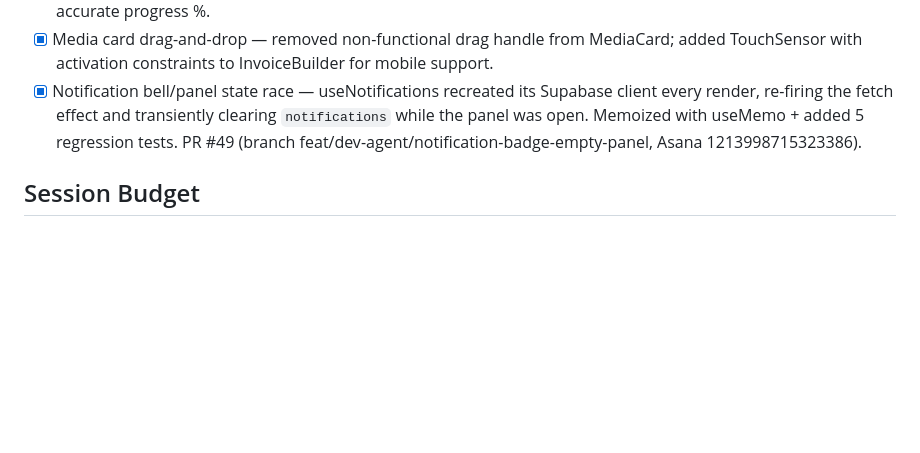
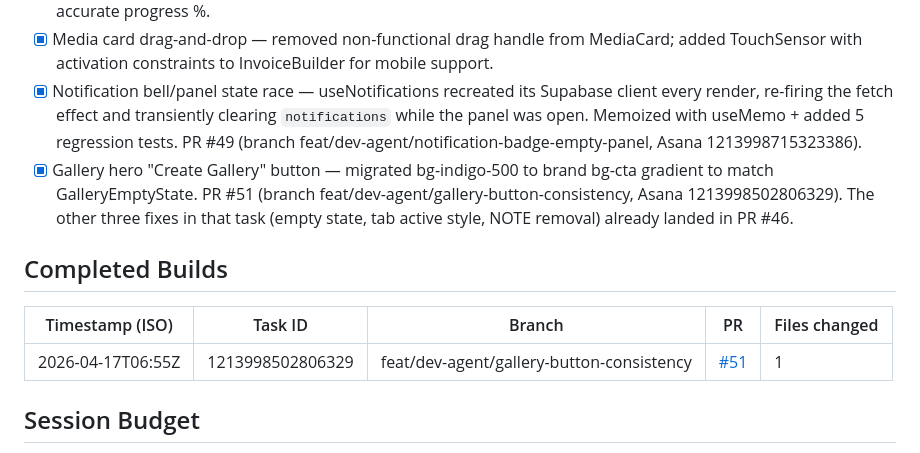
Before and after one commit to kyletdow47/view1-sort, a Markdown page: STATE.md, the part around the change. Drawn GitHub-style; blank space fills up the shorter version.

Commit message:
chore(state): log gallery button consistency fix (PR #51)

```diff
--- a/STATE.md
+++ b/STATE.md
@@ -40,6 +40,12 @@ Current mode: standby — run coordinator to begin
 - [x] Upload progress bar — onProgress callback now captures bytesTotal from tus and updates fileSize in store for accurate progress %.
 - [x] Media card drag-and-drop — removed non-functional drag handle from MediaCard; added TouchSensor with activation constraints to InvoiceBuilder for mobile support.
 - [x] Notification bell/panel state race — useNotifications recreated its Supabase client every render, re-firing the fetch effect and transiently clearing `notifications` while the panel was open. Memoized with useMemo + added 5 regression tests. PR #49 (branch feat/dev-agent/notification-badge-empty-panel, Asana 1213998715323386).
+- [x] Gallery hero "Create Gallery" button — migrated bg-indigo-500 to brand bg-cta gradient to match GalleryEmptyState. PR #51 (branch feat/dev-agent/gallery-button-consistency, Asana 1213998502806329). The other three fixes in that task (empty state, tab active style, NOTE removal) already landed in PR #46.
+
+## Completed Builds
+| Timestamp (ISO) | Task ID | Branch | PR | Files changed |
+|---|---|---|---|---|
+| 2026-04-17T06:55Z | 1213998502806329 | feat/dev-agent/gallery-button-consistency | [#51](https://github.com/kyletdow47/view1-sort/pull/51) | 1 |
 
 ## Session Budget
 Window:             Manual session (2026-04-02)
```
